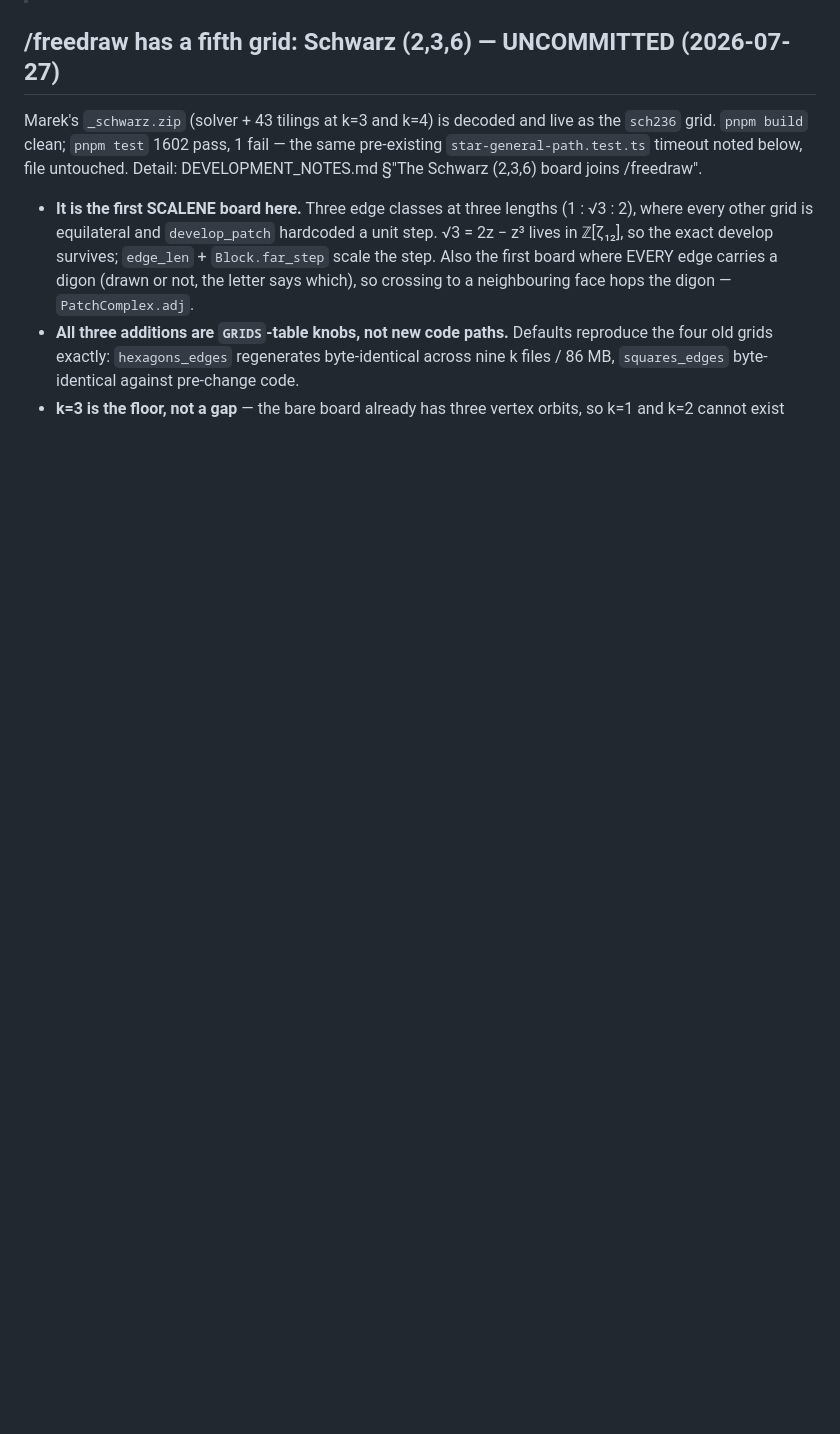
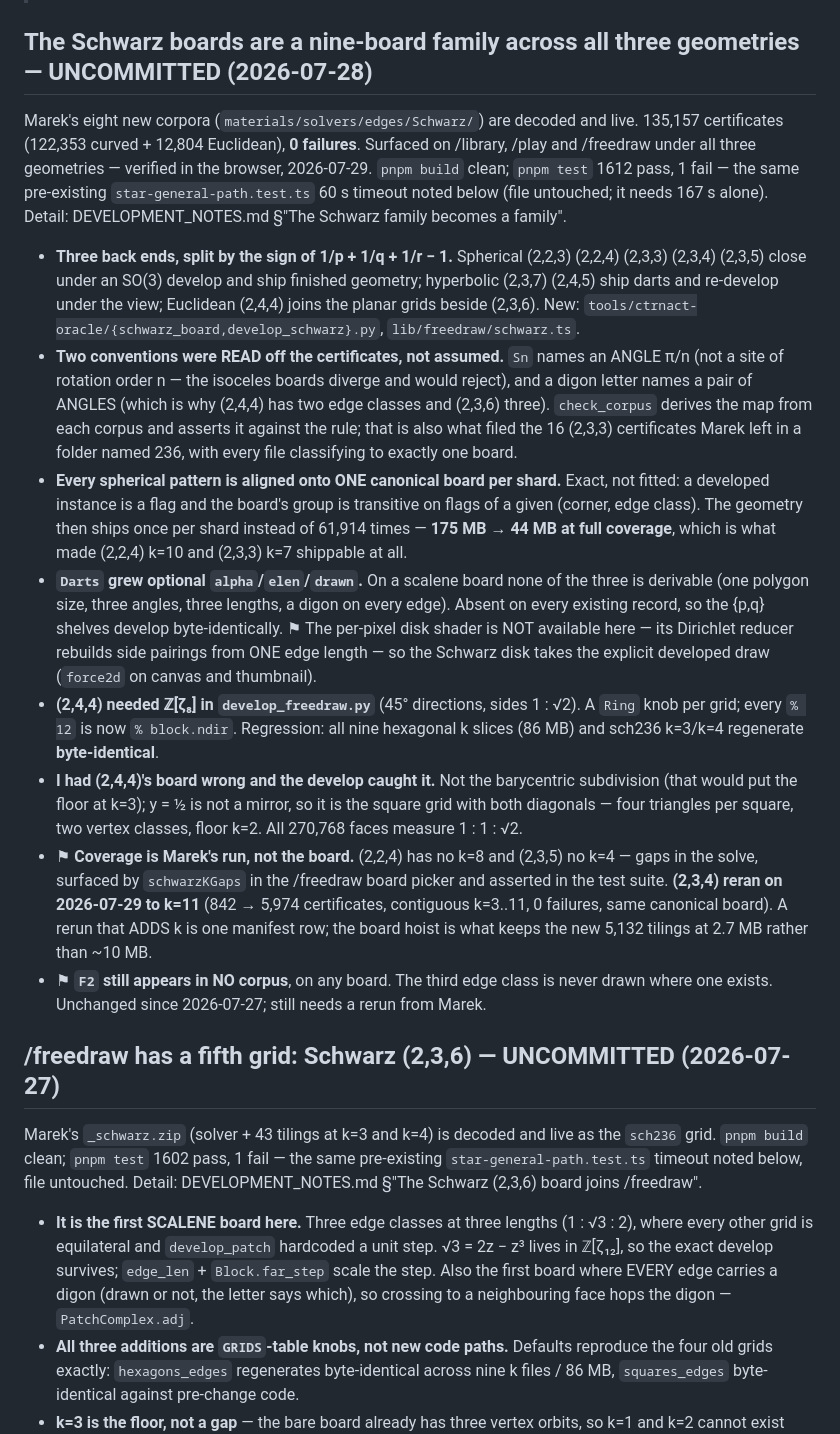
Before and after one commit to AlessandroLongo23/TilingAtlas, a Markdown page: docs/STATUS.md, the part around one of its changes. Rendered like a GitHub page; blank space fills up the shorter version.

Commit message:
docs: STATUS reflects the Schwarz family at full coverage
135,157 certificates across the nine boards, verified surfaced on /library,
/play and /freedraw. The count was stale by the (2,3,4) rerun.

Co-Authored-By: Claude Opus 5 (1M context) <noreply@anthropic.com>

```diff
--- a/docs/STATUS.md
+++ b/docs/STATUS.md
@@ -7,4 +7,45 @@
 > (acting as TA too, AL authorization 2026-07-10).
+
+## The Schwarz boards are a nine-board family across all three geometries — UNCOMMITTED (2026-07-28)
+
+Marek's eight new corpora (`materials/solvers/edges/Schwarz/`) are decoded and live. 135,157
+certificates (122,353 curved + 12,804 Euclidean), **0 failures**. Surfaced on /library, /play and
+/freedraw under all three geometries — verified in the browser, 2026-07-29.
+`pnpm build` clean; `pnpm test` 1612 pass, 1 fail — the same pre-existing
+`star-general-path.test.ts` 60 s timeout noted below (file untouched; it needs 167 s alone). Detail:
+DEVELOPMENT_NOTES.md §"The Schwarz family becomes a family".
+
+- **Three back ends, split by the sign of 1/p + 1/q + 1/r − 1.** Spherical (2,2,3) (2,2,4) (2,3,3)
+  (2,3,4) (2,3,5) close under an SO(3) develop and ship finished geometry; hyperbolic (2,3,7) (2,4,5)
+  ship darts and re-develop under the view; Euclidean (2,4,4) joins the planar grids beside (2,3,6).
+  New: `tools/ctrnact-oracle/{schwarz_board,develop_schwarz}.py`, `lib/freedraw/schwarz.ts`.
+- **Two conventions were READ off the certificates, not assumed.** `Sn` names an ANGLE π/n (not a site
+  of rotation order n — the isoceles boards diverge and would reject), and a digon letter names a pair
+  of ANGLES (which is why (2,4,4) has two edge classes and (2,3,6) three). `check_corpus` derives the
+  map from each corpus and asserts it against the rule; that is also what filed the 16 (2,3,3)
+  certificates Marek left in a folder named 236, with every file classifying to exactly one board.
+- **Every spherical pattern is aligned onto ONE canonical board per shard.** Exact, not fitted: a
+  developed instance is a flag and the board's group is transitive on flags of a given (corner, edge
+  class). The geometry then ships once per shard instead of 61,914 times — **175 MB → 44 MB at full
+  coverage**, which is what made (2,2,4) k=10 and (2,3,3) k=7 shippable at all.
+- **`Darts` grew optional `alpha`/`elen`/`drawn`.** On a scalene board none of the three is derivable
+  (one polygon size, three angles, three lengths, a digon on every edge). Absent on every existing
+  record, so the {p,q} shelves develop byte-identically. ⚑ The per-pixel disk shader is NOT available
+  here — its Dirichlet reducer rebuilds side pairings from ONE edge length — so the Schwarz disk takes
+  the explicit developed draw (`force2d` on canvas and thumbnail).
+- **(2,4,4) needed ℤ[ζ₈] in `develop_freedraw.py`** (45° directions, sides 1 : √2). A `Ring` knob per
+  grid; every `% 12` is now `% block.ndir`. Regression: all nine hexagonal k slices (86 MB) and
+  sch236 k=3/k=4 regenerate **byte-identical**.
+- **I had (2,4,4)'s board wrong and the develop caught it.** Not the barycentric subdivision (that
+  would put the floor at k=3); y = ½ is not a mirror, so it is the square grid with both diagonals —
+  four triangles per square, two vertex classes, floor k=2. All 270,768 faces measure 1 : 1 : √2.
+- ⚑ **Coverage is Marek's run, not the board.** (2,2,4) has no k=8 and (2,3,5) no k=4 — gaps in the
+  solve, surfaced by `schwarzKGaps` in the /freedraw board picker and asserted in the test suite.
+  **(2,3,4) reran on 2026-07-29 to k=11** (842 → 5,974 certificates, contiguous k=3..11, 0 failures,
+  same canonical board). A rerun that ADDS k is one manifest row; the board hoist is what keeps the
+  new 5,132 tilings at 2.7 MB rather than ~10 MB.
+- ⚑ **`F2` still appears in NO corpus**, on any board. The third edge class is never drawn where one
+  exists. Unchanged since 2026-07-27; still needs a rerun from Marek.
 
 ## /freedraw has a fifth grid: Schwarz (2,3,6) — UNCOMMITTED (2026-07-27)
 
```
Also changed, not shown: other parts of docs/STATUS.md (+1 -1 lines).
